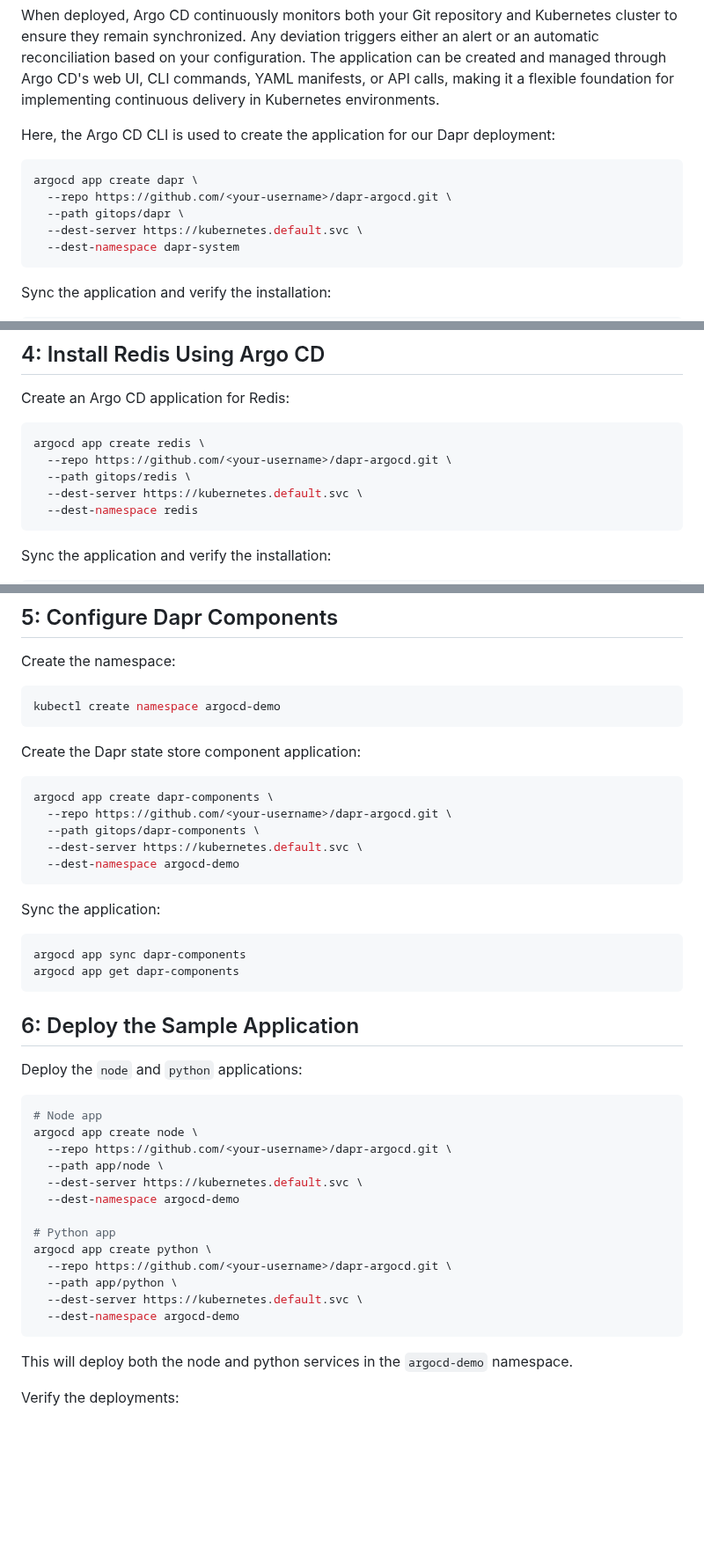
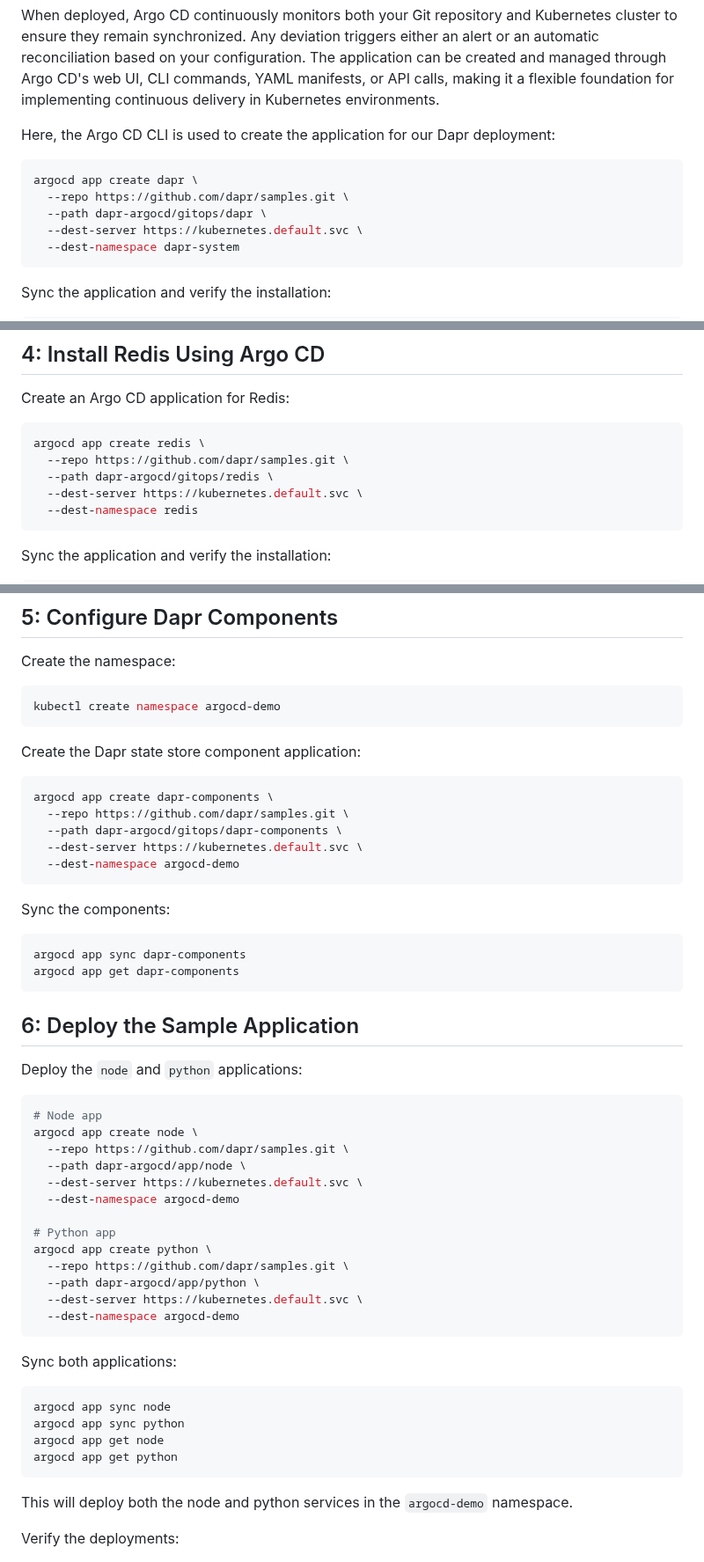
Before and after one commit to dapr/samples, a Markdown page: dapr-argocd/README.md, 3 parts joined by grey strips. Shown at 88% size. GitHub-like rendering; blank space fills up the shorter version.

Commit message:
Fix repo urls and sync apps (#233)

````diff
--- a/dapr-argocd/README.md
+++ b/dapr-argocd/README.md
@@ -67,8 +67,8 @@ Here, the Argo CD CLI is used to create the application for our Dapr deployment:
 
 ```bash
 argocd app create dapr \
-  --repo https://github.com/<your-username>/dapr-argocd.git \
-  --path gitops/dapr \
+  --repo https://github.com/dapr/samples.git \
+  --path dapr-argocd/gitops/dapr \
   --dest-server https://kubernetes.default.svc \
   --dest-namespace dapr-system
 ```
@@ -87,8 +87,8 @@ Create an Argo CD application for Redis:
 
 ```bash
 argocd app create redis \
-  --repo https://github.com/<your-username>/dapr-argocd.git \
-  --path gitops/redis \
+  --repo https://github.com/dapr/samples.git \
+  --path dapr-argocd/gitops/redis \
   --dest-server https://kubernetes.default.svc \
   --dest-namespace redis
 ```
@@ -113,13 +113,13 @@ Create the Dapr state store component application:
 
 ```bash
 argocd app create dapr-components \
-  --repo https://github.com/<your-username>/dapr-argocd.git \
-  --path gitops/dapr-components \
+  --repo https://github.com/dapr/samples.git \
+  --path dapr-argocd/gitops/dapr-components \
   --dest-server https://kubernetes.default.svc \
   --dest-namespace argocd-demo
 ```
 
-Sync the application:
+Sync the components:
 
 ```bash
 argocd app sync dapr-components
@@ -133,17 +133,25 @@ Deploy the `node` and `python` applications:
 ```bash
 # Node app
 argocd app create node \
-  --repo https://github.com/<your-username>/dapr-argocd.git \
-  --path app/node \
+  --repo https://github.com/dapr/samples.git \
+  --path dapr-argocd/app/node \
   --dest-server https://kubernetes.default.svc \
   --dest-namespace argocd-demo
 
 # Python app
 argocd app create python \
-  --repo https://github.com/<your-username>/dapr-argocd.git \
-  --path app/python \
+  --repo https://github.com/dapr/samples.git \
+  --path dapr-argocd/app/python \
   --dest-server https://kubernetes.default.svc \
   --dest-namespace argocd-demo
+```
+Sync both applications:
+
+```bash
+argocd app sync node
+argocd app sync python
+argocd app get node
+argocd app get python
 ```
 
 This will deploy both the node and python services in the `argocd-demo` namespace.
````
